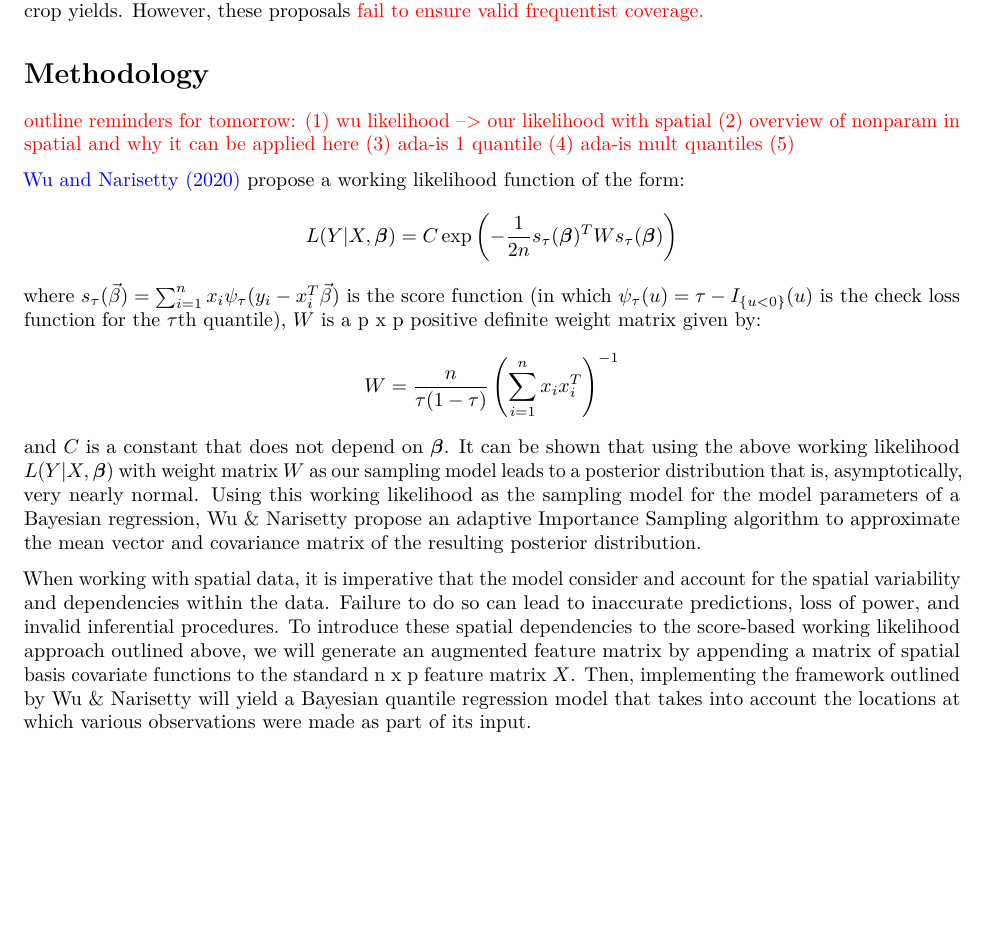
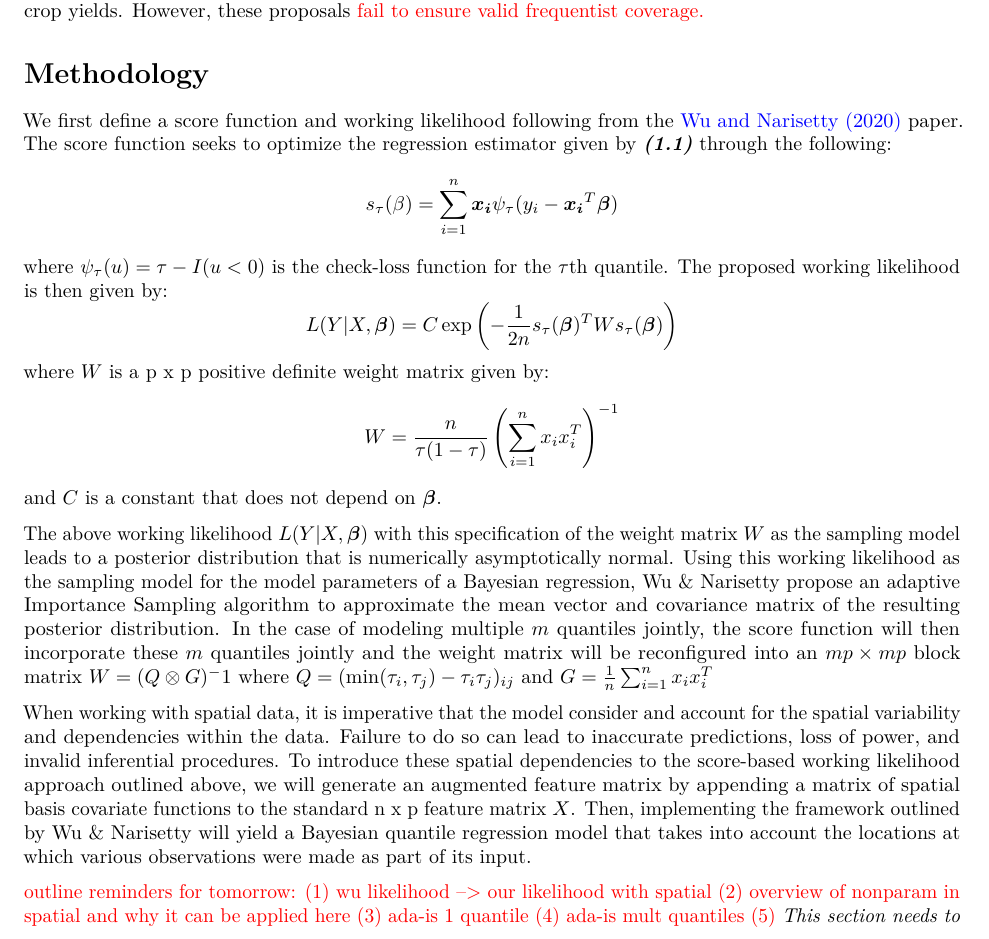
Before and after one commit to johnschwenck/crimeBQR, an R Markdown document (Honaker-Schwenck-v2.Rmd): part of page 2 of 4, cut so that both start at the same text, the shorter picture padded with empty space. Rendered offline with R 4.5, knitr and Pandoc, then LaTeX, with nearby package versions.

Commit message:
udpate text

```diff
--- a/Honaker-Schwenck-v2.Rmd
+++ b/Honaker-Schwenck-v2.Rmd
@@ -31,6 +31,18 @@ Our proposed method extends their approach to a spatial setting by utilizing an
 
 # Methodology
 
+We first define a score function and working likelihood following from the [Wu and Narisetty (2020)](https://projecteuclid.org/download/pdfview_1/euclid.ba/1596160823) paper. The score function seeks to optimize the regression estimator given by ***(1.1)*** through the following:
+$$s_\tau(\beta) = \sum_{i=1}^n\boldsymbol{x_i}\psi_\tau(y_i-\boldsymbol{x_i}^T\boldsymbol{\beta})$$
+where $\psi_\tau(u) = \tau - I(u<0)$ is the check-loss function for the $\tau$th quantile. The proposed working likelihood is then given by:
+$$L(Y | X, \boldsymbol{\beta}) = C \exp\left( -\frac{1}{2n} s_\tau(\boldsymbol{\beta})^T W s_\tau(\boldsymbol{\beta}) \right)$$
+where $W$ is a p x p positive definite weight matrix given by:
+$$W = \frac{n}{\tau(1 - \tau)} \left( \sum_{i = 1}^n x_i x_i^T \right)^{-1}$$
+and $C$ is a constant that does not depend on $\boldsymbol{\beta}$.
+
+The above working likelihood $L(Y | X, \boldsymbol{\beta})$ with this specification of the weight matrix $W$ as the sampling model leads to a posterior distribution that is numerically asymptotically normal. Using this working likelihood as the sampling model for the model parameters of a Bayesian regression, Wu & Narisetty propose an adaptive Importance Sampling algorithm to approximate the mean vector and covariance matrix of the resulting posterior distribution. In the case of modeling multiple $m$ quantiles jointly, the score function will then incorporate these $m$ quantiles jointly and the weight matrix will be reconfigured into an $mp \times mp$ block matrix $W = (Q\otimes G)^-1$ where $Q = (\min(\tau_i,\tau_j) - \tau_i\tau_j)_{ij}$ and $G = \frac{1}{n}\sum_{i=1}^nx_ix_i^T$
+
+When working with spatial data, it is imperative that the model consider and account for the spatial variability and dependencies within the data. Failure to do so can lead to inaccurate predictions, loss of power, and invalid inferential procedures. To introduce these spatial dependencies to the score-based working likelihood approach outlined above, we will generate an augmented feature matrix by appending a matrix of spatial basis covariate functions to the standard n x p feature matrix $X$. Then, implementing the framework outlined by Wu & Narisetty will yield a Bayesian quantile regression model that takes into account the locations at which various observations were made as part of its input.
+
 \color{red}
 outline reminders for tomorrow:
 (1) wu likelihood --> our likelihood with spatial
@@ -39,16 +51,6 @@ outline reminders for tomorrow:
 (4) ada-is mult quantiles
 (5)
 \color{black}
-
-[Wu and Narisetty (2020)](https://projecteuclid.org/download/pdfview_1/euclid.ba/1596160823) propose a working likelihood function of the form:
-$$L(Y | X, \boldsymbol{\beta}) = C \exp\left( -\frac{1}{2n} s_\tau(\boldsymbol{\beta})^T W s_\tau(\boldsymbol{\beta}) \right)$$
-where $s_\tau(\vec{\beta}) = \sum_{i = 1}^n x_i \psi_\tau(y_i - x_i^T \vec{\beta})$ is the score function (in which $\psi_\tau(u) = \tau - I_{\{ u < 0 \}}(u)$ is the check loss function for the $\tau$th quantile), $W$ is a p x p positive definite weight matrix given by:
-$$W = \frac{n}{\tau(1 - \tau)} \left( \sum_{i = 1}^n x_i x_i^T \right)^{-1}$$
-and $C$ is a constant that does not depend on $\boldsymbol{\beta}$. It can be shown that using the above working likelihood $L(Y | X, \boldsymbol{\beta})$ with weight matrix $W$ as our sampling model leads to a posterior distribution that is, asymptotically, very nearly normal. Using this working likelihood as the sampling model for the model parameters of a Bayesian regression, Wu & Narisetty propose an adaptive Importance Sampling algorithm to approximate the mean vector and covariance matrix of the resulting posterior distribution.
-
-When working with spatial data, it is imperative that the model consider and account for the spatial variability and dependencies within the data. Failure to do so can lead to inaccurate predictions, loss of power, and invalid inferential procedures. To introduce these spatial dependencies to the score-based working likelihood approach outlined above, we will generate an augmented feature matrix by appending a matrix of spatial basis covariate functions to the standard n x p feature matrix $X$. Then, implementing the framework outlined by Wu & Narisetty will yield a Bayesian quantile regression model that takes into account the locations at which various observations were made as part of its input.
-
-
 *This section needs to be revised to incorporate/describe the changes made to our approach. Describe augmented feature matrix and discuss how it draws from Dr. Sang's paper. Give overview of Wu & Narisetty and how our feature matrix will give us a novel Bayesian spatial quantile regression.*
 
 To account for the spatial dependence of observed data, we introduce an augmented feature matrix $\tilde{X}$. $\tilde{X}$ is obtained by appending an n x b matrix of spatial basis covariate functions to the standard n x p feature matrix.
```
Also changed, not shown: Honaker-Schwenck-v2.pdf.
